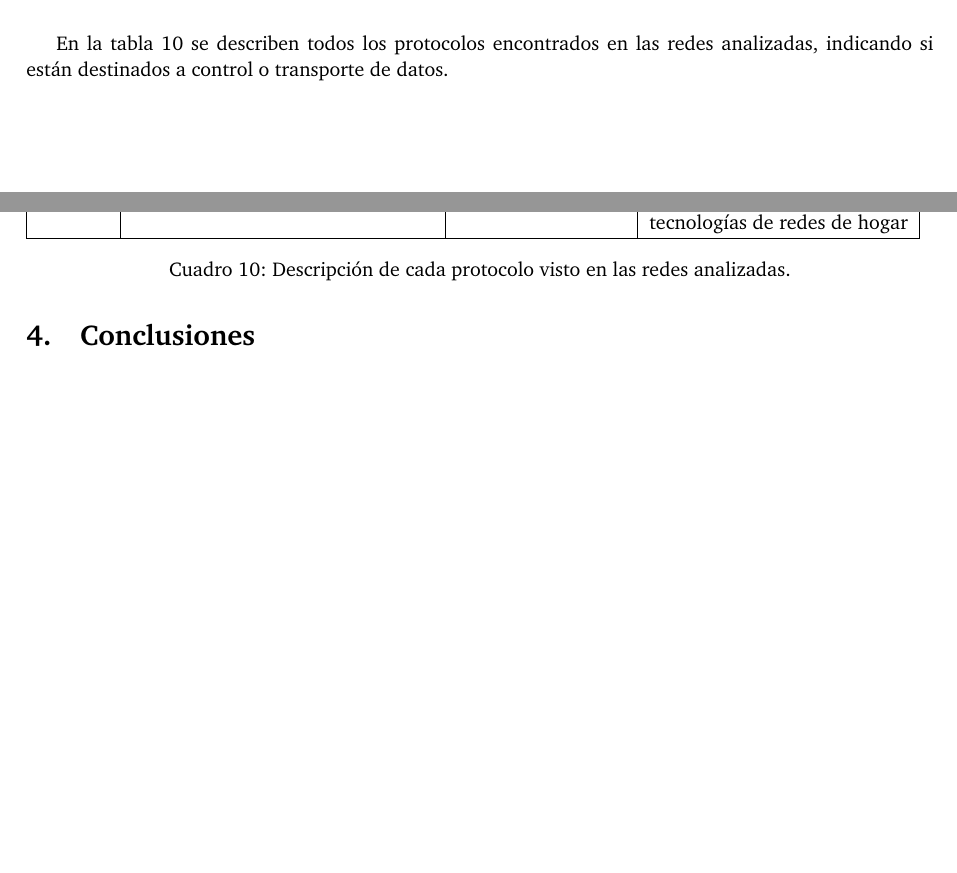
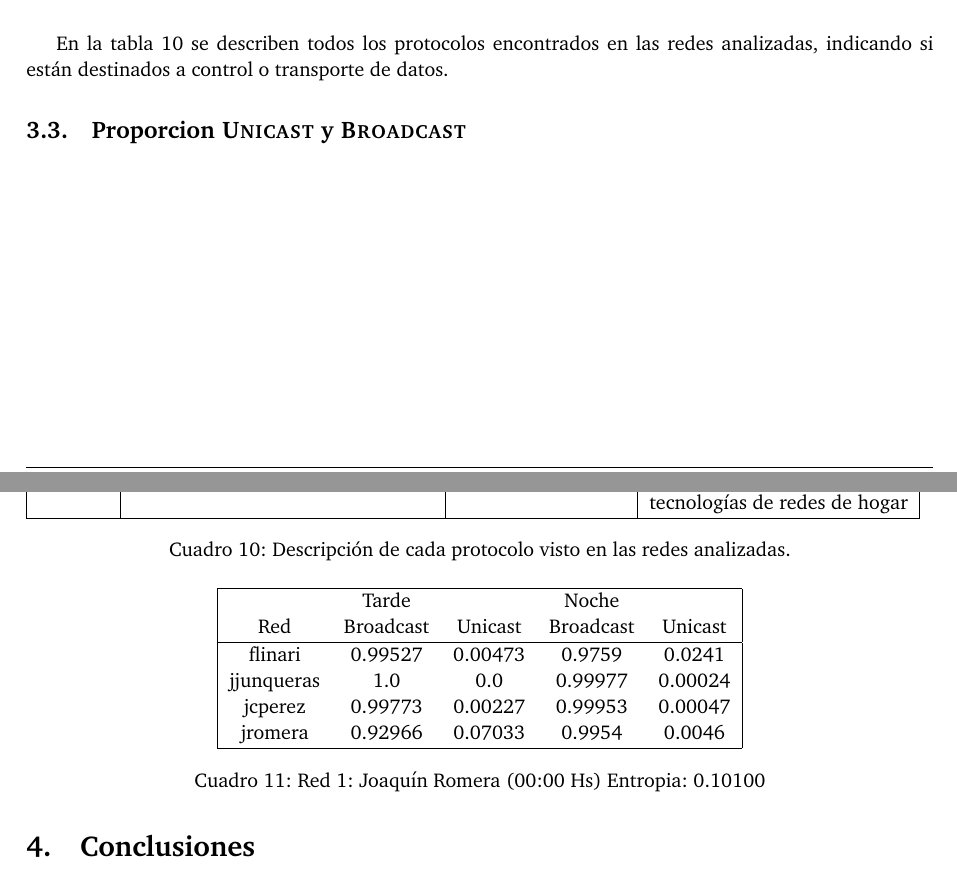
Before and after one commit to joaromera/networks-and-information-theory, a LaTeX document (informe/informe.tex, which reads informe/2-resultados.tex): two parts of pages 6 and 7 of 8, joined at a grey line, cut so that both start at the same text, the shorter picture padded with empty space. Compiled offline with pdfLaTeX.

Commit message:
Add resultados pct broadcast/unicast

```diff
--- a/informe/2-resultados.tex
+++ b/informe/2-resultados.tex
@@ -207,3 +207,24 @@ En la tabla \ref{table:desc_protocolos} se describen todos los protocolos encont
 \caption{Descripción de cada protocolo visto en las redes analizadas.}
 \label{table:desc_protocolos}
 \end{table}
+
+\subsection{Proporcion \textsc{Unicast} y \textsc{Broadcast}}%
+\label{sub:proporcion_unicast_y_broadcast}
+
+
+\begin{table}[h!]
+    \centering
+    \begin{tabular}{|c c c c c|}
+     \hline
+         & Tarde     &         & Noche     &         \\ % re feo pero zafa.
+     Red & Broadcast & Unicast & Broadcast & Unicast \\
+    \hline
+     flinari & 0.99527 & 0.00473 & 0.9759 & 0.0241 \\
+     jjunqueras & 1.0 & 0.0 & 0.99977 & 0.00024 \\
+     jcperez & 0.99773 & 0.00227 & 0.99953 & 0.00047 \\
+     jromera & 0.92966 & 0.07033 & 0.9954 & 0.0046 \\
+    \hline
+    \end{tabular}
+    \caption{Red 1: Joaquín Romera (00:00 Hs) Entropia: 0.10100}
+    \label{table:1}
+\end{table}
```
